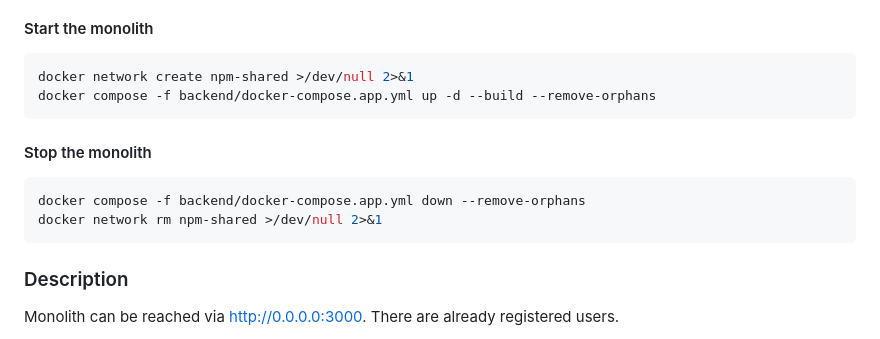
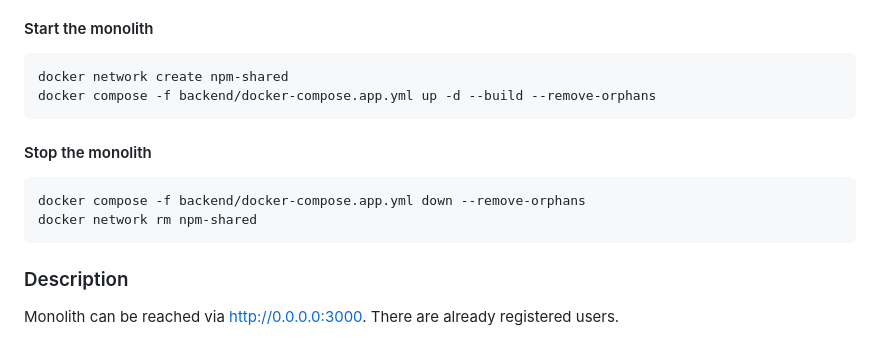
Before and after one commit to Saygong/ISTL-Sports-Engine, a Markdown page: README.md, the part around the change. GitHub-like rendering.

Commit message:
fix on windows :(

````diff
--- a/README.md
+++ b/README.md
@@ -39,7 +39,7 @@ responsible for other things. The code is developed by enforcing compliance with
 #### Start the monolith
 
 ``` bash
-docker network create npm-shared >/dev/null 2>&1
+docker network create npm-shared
 docker compose -f backend/docker-compose.app.yml up -d --build --remove-orphans
 ```
 
@@ -47,7 +47,7 @@ docker compose -f backend/docker-compose.app.yml up -d --build --remove-orphans
 
 ``` bash
 docker compose -f backend/docker-compose.app.yml down --remove-orphans
-docker network rm npm-shared >/dev/null 2>&1
+docker network rm npm-shared
 ```
 
 ### Description
````
